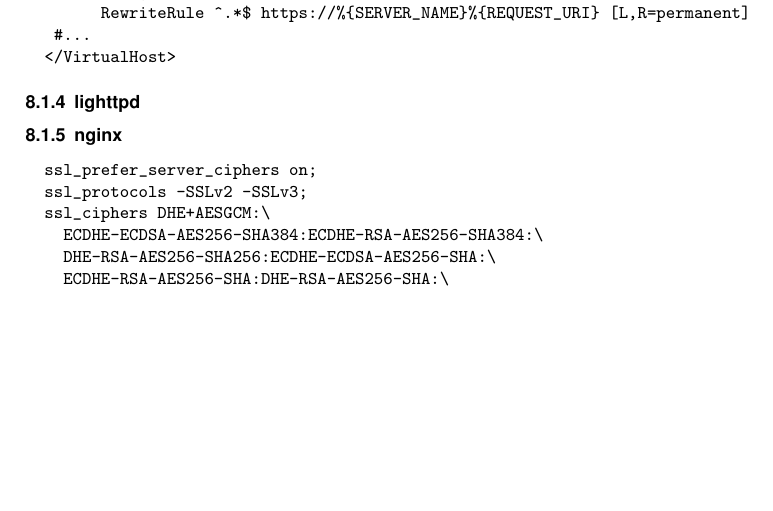
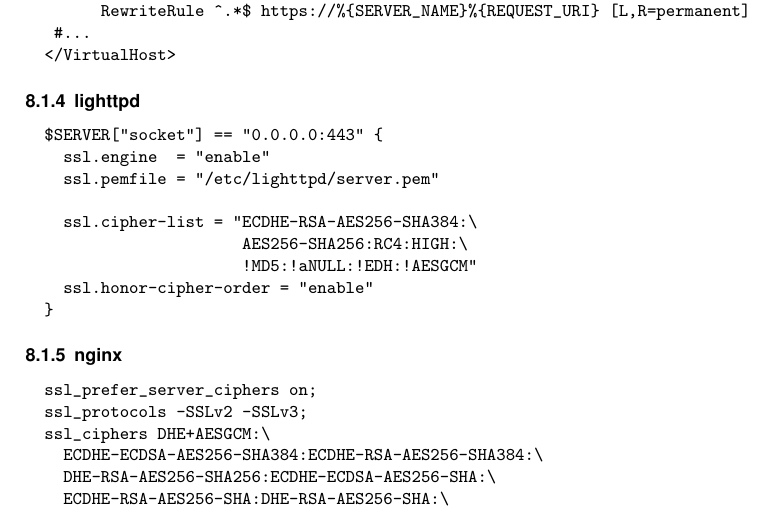
Before and after one commit to BetterCrypto/Applied-Crypto-Hardening, a LaTeX document (src/applied-crypto-hardening.tex, which reads src/practical_settings.tex): part of page 12 of 18, cut so that both start at the same text, the shorter picture padded with empty space. Compiled offline with pdfLaTeX.

Commit message:
Add default SSL for lighttpd

```diff
--- a/src/practical_settings.tex
+++ b/src/practical_settings.tex
@@ -187,6 +187,23 @@
 
 \subsubsection{lighttpd}
 
+%% Note: need to be checked / reviewed
+
+%% Complete ssl.cipher-list with same algo than Apache
+%% Currently this is only the default proposed lighttpd config for SSL
+\begin{verbatim}
+  $SERVER["socket"] == "0.0.0.0:443" {
+    ssl.engine  = "enable"
+    ssl.pemfile = "/etc/lighttpd/server.pem"
+
+    ssl.cipher-list = "ECDHE-RSA-AES256-SHA384:\
+                       AES256-SHA256:RC4:HIGH:\
+                       !MD5:!aNULL:!EDH:!AESGCM"
+    ssl.honor-cipher-order = "enable"
+  }
+\end{verbatim}
+
+%% ADD Rewrite rule from tcp/80 -> tcp/443
 
 
 \subsubsection{nginx}
```
